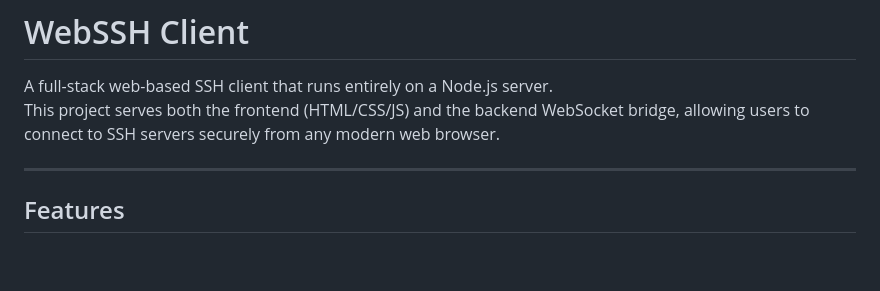
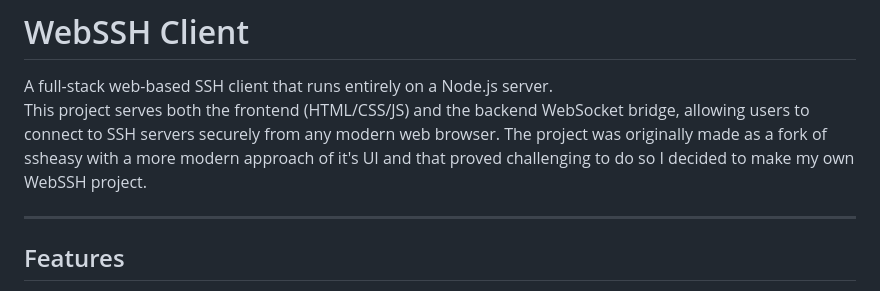
Before and after one commit to SteverGamer/Modern-WebSSH-Client, a Markdown page: README.md, the part around the change. GitHub-like rendering; blank space fills up the shorter version.

```diff
--- a/README.md
+++ b/README.md
@@ -2,6 +2,7 @@
 
 A full-stack web-based SSH client that runs entirely on a Node.js server.
 This project serves both the frontend (HTML/CSS/JS) and the backend WebSocket bridge, allowing users to connect to SSH servers securely from any modern web browser.
+The project was originally made as a fork of ssheasy with a more modern approach of it's UI and that proved challenging to do so I decided to make my own WebSSH project.
 
 ---
 
```
